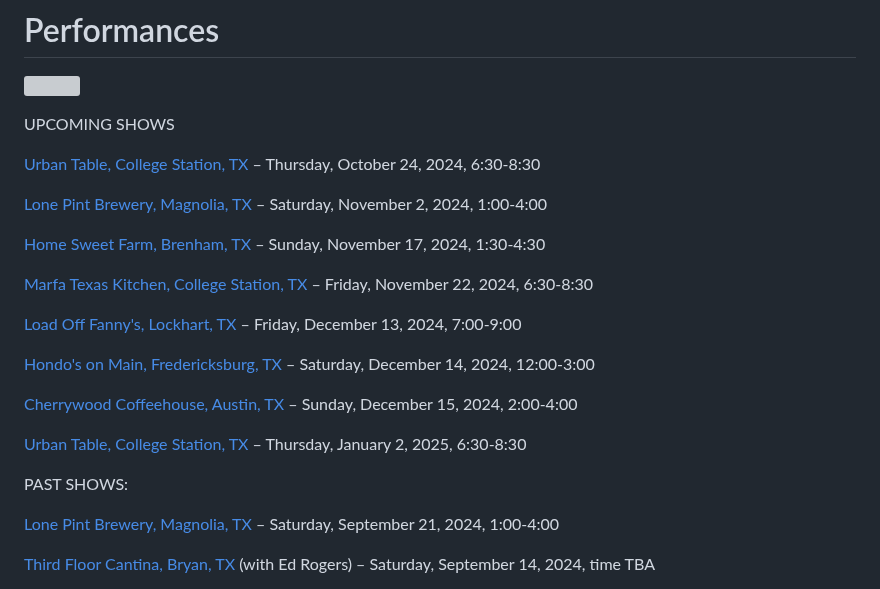
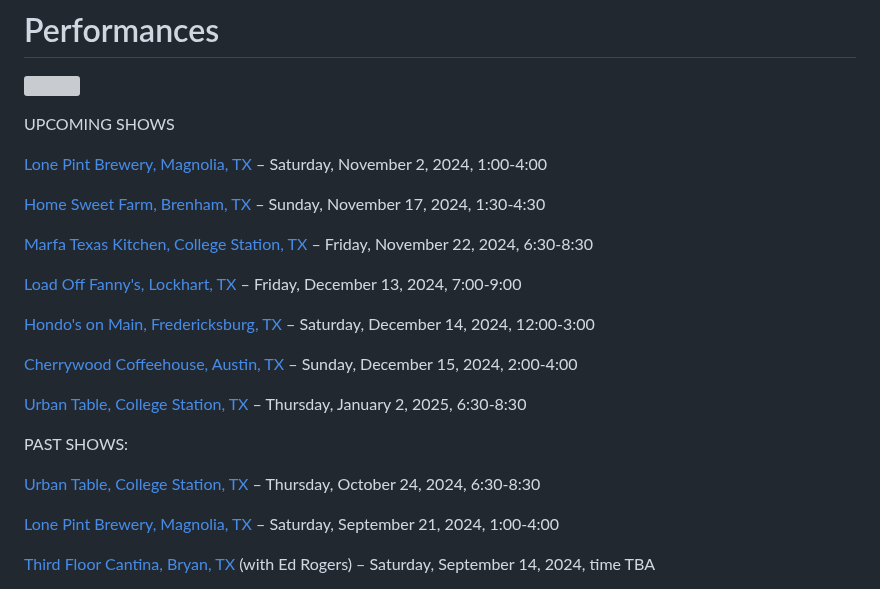
Before and after one commit to rosshudgins/krajicek, a Markdown page: _posts/content/live-shows.md, the part around the change. GitHub-like rendering; grey boxes are pictures that could not be loaded.

Commit message:
Update Content “live-shows”

```diff
--- a/_posts/content/live-shows.md
+++ b/_posts/content/live-shows.md
@@ -8,8 +8,6 @@ date: 2021-07-24T22:46:32.154Z
 ![](../../images/uploads/img_0937.jpg)
 
 UPCOMING SHOWS
-
-[Urban Table, College Station, TX](https://urbantabletx.com/) – Thursday, October 24, 2024, 6:30-8:30
 
 [Lone Pint Brewery, Magnolia, TX](https://lonepint.com/) – Saturday, November 2, 2024, 1:00-4:00
 
@@ -26,6 +24,8 @@ UPCOMING SHOWS
 [Urban Table, College Station, TX](https://urbantabletx.com/) – Thursday, January 2, 2025, 6:30-8:30
 
 PAST SHOWS:
+
+[Urban Table, College Station, TX](https://urbantabletx.com/) – Thursday, October 24, 2024, 6:30-8:30
 
 [Lone Pint Brewery, Magnolia, TX](https://lonepint.com/) – Saturday, September 21, 2024, 1:00-4:00
 
```
